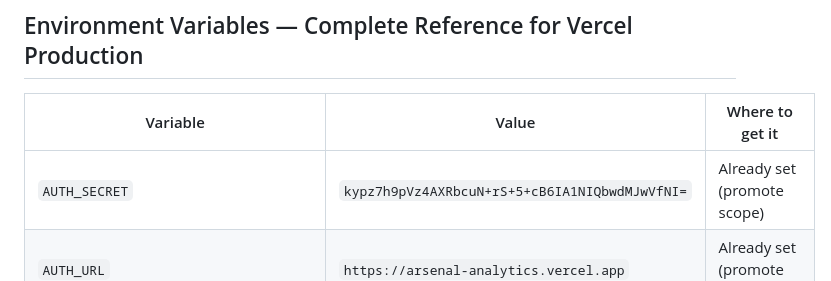
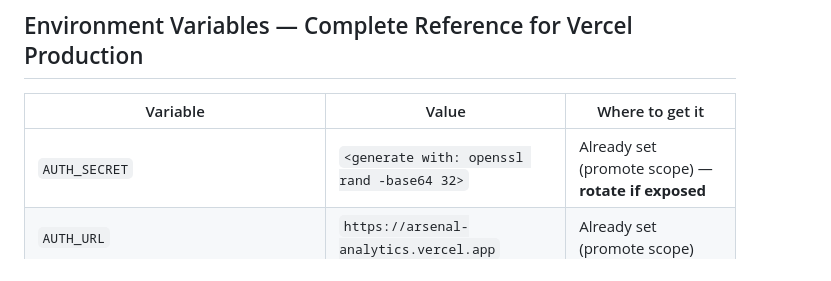
Before and after one commit to 0xlalilulelo/arsenal-analytics, a Markdown page: FIELD_TESTING_PLAN.md, the part around the change. Rendered like a GitHub page.

```diff
--- a/FIELD_TESTING_PLAN.md
+++ b/FIELD_TESTING_PLAN.md
@@ -267,7 +267,7 @@ WEEK 2  Phase 4 (accounts + smoke test) — final gate before field handoff
 
 | Variable | Value | Where to get it |
 |---|---|---|
-| `AUTH_SECRET` | `kypz7h9pVz4AXRbcuN+rS+5+cB6IA1NIQbwdMJwVfNI=` | Already set (promote scope) |
+| `AUTH_SECRET` | `<generate with: openssl rand -base64 32>` | Already set (promote scope) — **rotate if exposed** |
 | `AUTH_URL` | `https://arsenal-analytics.vercel.app` | Already set (promote scope) |
 | `DATABASE_URL` | `postgresql://...` | Already set (promote scope) |
 | `NEXT_PUBLIC_APP_URL` | `https://arsenal-analytics.vercel.app` | Same as AUTH_URL |
```
Also changed, not shown: SECURITY_AUDIT.md (added, +368 -0 lines).
